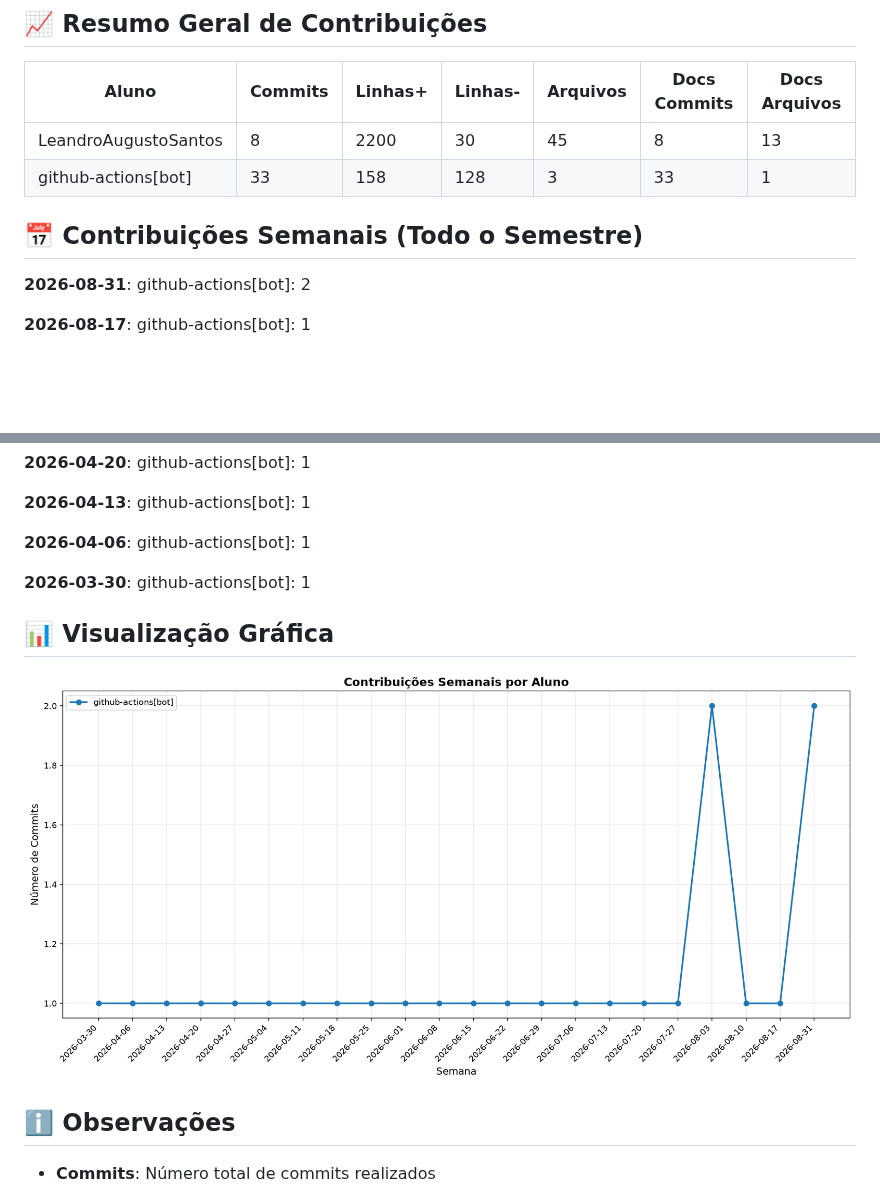
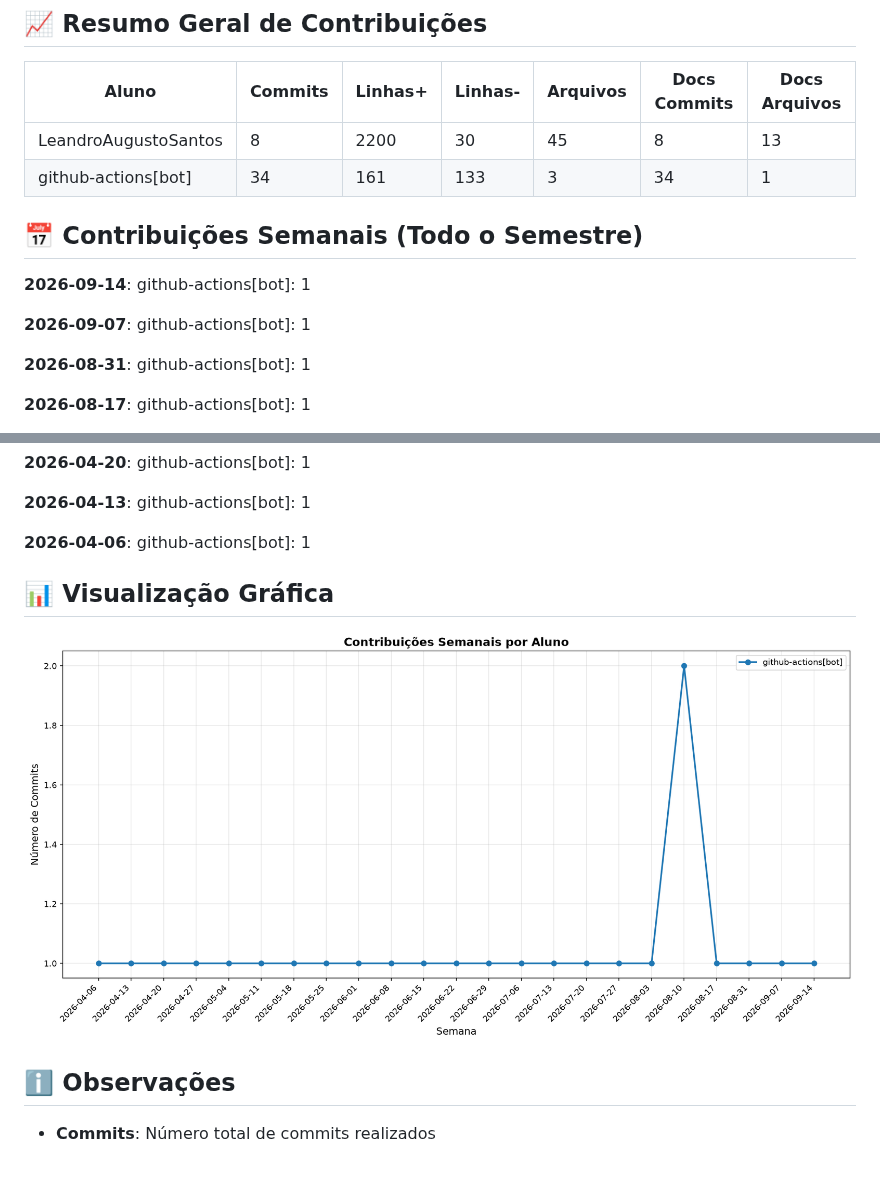
Before and after one commit to ICEI-PUC-Minas-PMV-SI/SmartSindico, a Markdown page: docs/CONTRIBUTION_REPORT.md, 2 parts joined by grey strips. Rendered like a GitHub page; pictures changed too: docs/img/contribution-weekly.png; blank space fills up the shorter version.

```diff
--- a/docs/CONTRIBUTION_REPORT.md
+++ b/docs/CONTRIBUTION_REPORT.md
@@ -9,12 +9,16 @@
 | Aluno                |   Commits |   Linhas+ |   Linhas- |   Arquivos |   Docs Commits |   Docs Arquivos |
 |----------------------|-----------|-----------|-----------|------------|----------------|-----------------|
 | LeandroAugustoSantos |         8 |      2200 |        30 |         45 |              8 |              13 |
-| github-actions[bot]  |        33 |       158 |       128 |          3 |             33 |               1 |
+| github-actions[bot]  |        34 |       161 |       133 |          3 |             34 |               1 |
 
 
 ## 📅 Contribuições Semanais (Todo o Semestre)
 
-**2026-08-31**: github-actions[bot]: 2
+**2026-09-14**: github-actions[bot]: 1
+
+**2026-09-07**: github-actions[bot]: 1
+
+**2026-08-31**: github-actions[bot]: 1
 
 **2026-08-17**: github-actions[bot]: 1
 
@@ -56,8 +60,6 @@
 
 **2026-04-06**: github-actions[bot]: 1
 
-**2026-03-30**: github-actions[bot]: 1
-
 
 
 ## 📊 Visualização Gráfica
```
Also changed, not shown: other parts of docs/CONTRIBUTION_REPORT.md (+3 -3 lines), docs/img/contribution-total.png.
